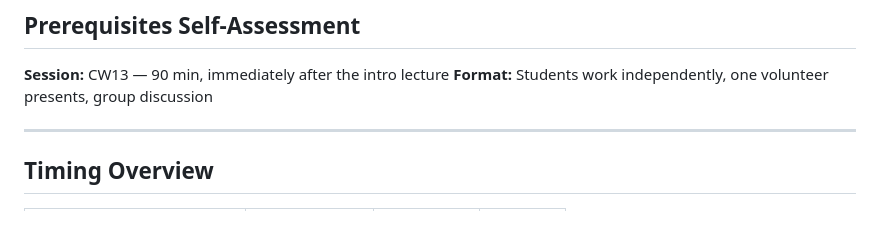
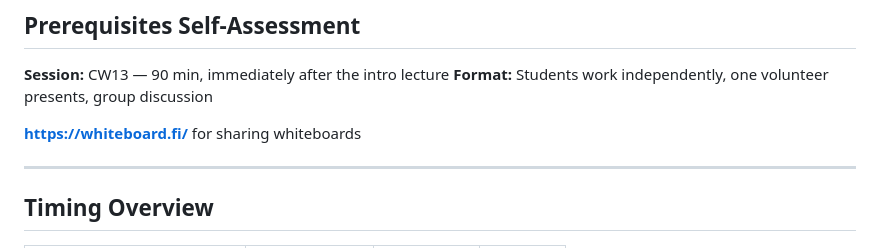
Before and after one commit to mgswiss15/idl, a Markdown page: 01_Intro/Exercise/Instructor_Notes.md, the part around the change. Drawn GitHub-style; blank space fills up the shorter version.

Commit message:
fix: exercise whiteboard

```diff
--- a/01_Intro/Exercise/Instructor_Notes.md
+++ b/01_Intro/Exercise/Instructor_Notes.md
@@ -3,6 +3,8 @@
 
 **Session:** CW13 — 90 min, immediately after the intro lecture
 **Format:** Students work independently, one volunteer presents, group discussion
+
+**https://whiteboard.fi/**  for sharing whiteboards
 
 ---
 
```
